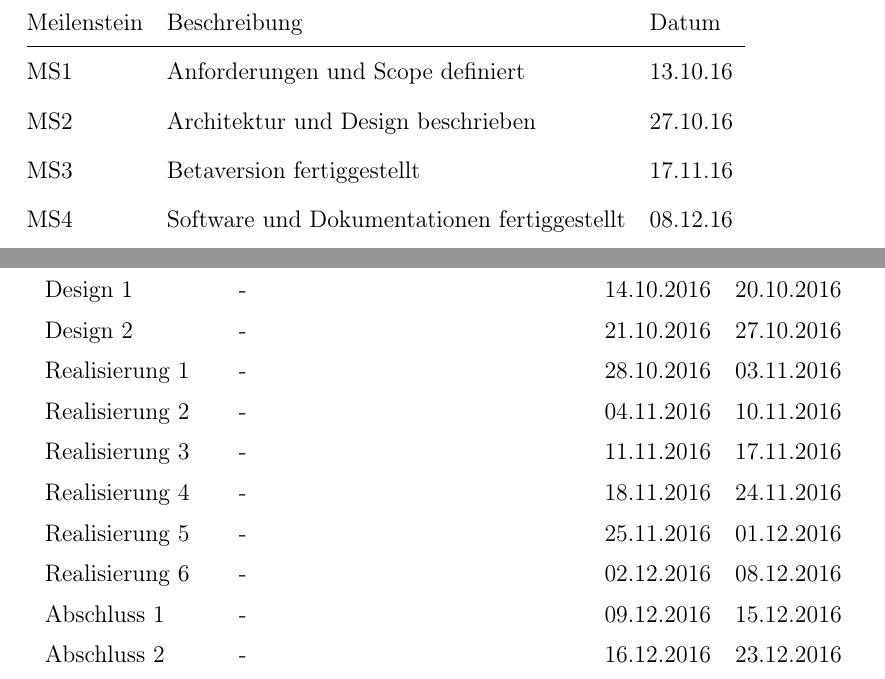
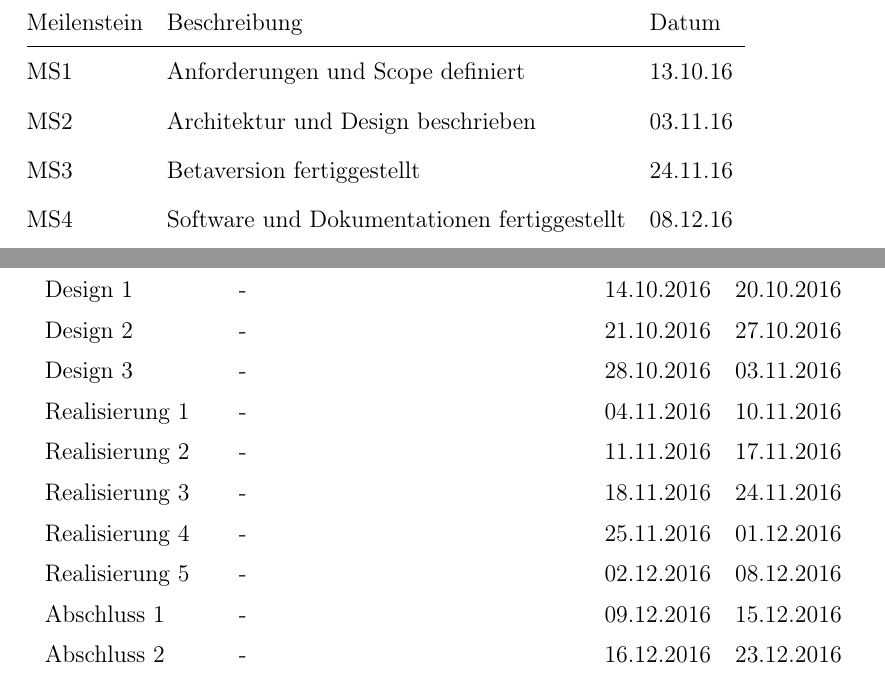
Before and after one commit to asta1992/SA_Network-Unit-Tests, a LaTeX document (doc/01_analyse/projektplan.tex): two parts of pages 8 and 9 of 14, joined at a grey line, cut so that both start at the same text. Compiled offline with pdfLaTeX.

Commit message:
anpassungen zeitplanung

```diff
--- a/doc/01_analyse/projektplan.tex
+++ b/doc/01_analyse/projektplan.tex
@@ -167,8 +167,8 @@ Das Projekt beinhaltet insgesamt fünf Meilensteine. \\
     \begin{tabular}{@{} l l l r@{}}\toprule
     {Meilenstein} & {Beschreibung} & {Datum}\\ \midrule
     MS1 & Anforderungen und Scope definiert  & 13.10.16\\ \addlinespace
-    MS2 & Architektur und Design beschrieben & 27.10.16\\ \addlinespace
-    MS3 & Betaversion fertiggestellt  & 17.11.16\\ \addlinespace
+    MS2 & Architektur und Design beschrieben & 03.11.16\\ \addlinespace
+    MS3 & Betaversion fertiggestellt  & 24.11.16\\ \addlinespace
     MS4 & Software und Dokumentationen fertiggestellt  & 08.12.16\\ \addlinespace
     MS5 & Arbeitsabgabe & 23.12.16\\
     \bottomrule
@@ -189,12 +189,12 @@ Die Dauer eines Iterationszyklus beträgt jeweils eine Woche.
     Analyse 3 & -  & 07.10.2016 & 13.10.2016\\ \addlinespace
     Design 1 & - & 14.10.2016 & 20.10.2016\\ \addlinespace
     Design 2 & - & 21.10.2016 & 27.10.2016\\ \addlinespace
-    Realisierung 1 & - & 28.10.2016  & 03.11.2016\\ \addlinespace
-    Realisierung 2 & - & 04.11.2016  & 10.11.2016\\ \addlinespace
-    Realisierung 3 & - & 11.11.2016  & 17.11.2016\\ \addlinespace
-    Realisierung 4 & - & 18.11.2016  & 24.11.2016\\ \addlinespace
-    Realisierung 5 & - & 25.11.2016  & 01.12.2016\\ \addlinespace
-    Realisierung 6 & - & 02.12.2016  & 08.12.2016\\ \addlinespace
+    Design 3 & - & 28.10.2016  & 03.11.2016\\ \addlinespace
+    Realisierung 1 & - & 04.11.2016  & 10.11.2016\\ \addlinespace
+    Realisierung 2 & - & 11.11.2016  & 17.11.2016\\ \addlinespace
+    Realisierung 3 & - & 18.11.2016  & 24.11.2016\\ \addlinespace
+    Realisierung 4 & - & 25.11.2016  & 01.12.2016\\ \addlinespace
+    Realisierung 5 & - & 02.12.2016  & 08.12.2016\\ \addlinespace
     Abschluss 1 & - &  09.12.2016 & 15.12.2016\\ \addlinespace
     Abschluss 2 & - &  16.12.2016 & 23.12.2016\\ \addlinespace
     \bottomrule
```
Also changed, not shown: doc/01_analyse/figures/phasen.png, doc/01_analyse/projektplan.pdf.
